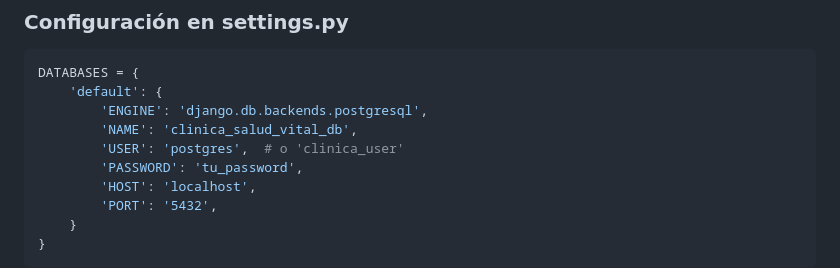
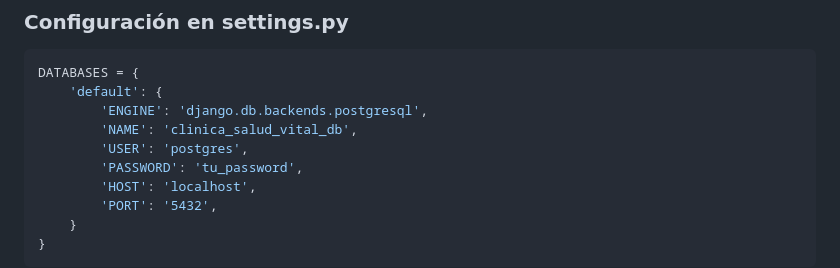
Before and after one commit to Melord182/SaludVital, a Markdown page: readme.md, the part around the change. GitHub-like rendering.

Commit message:
Cambio en readme

```diff
--- a/readme.md
+++ b/readme.md
@@ -327,7 +327,7 @@ DATABASES = {
     'default': {
         'ENGINE': 'django.db.backends.postgresql',
         'NAME': 'clinica_salud_vital_db',
-        'USER': 'postgres',  # o 'clinica_user'
+        'USER': 'postgres',
         'PASSWORD': 'tu_password',
         'HOST': 'localhost',
         'PORT': '5432',
```
